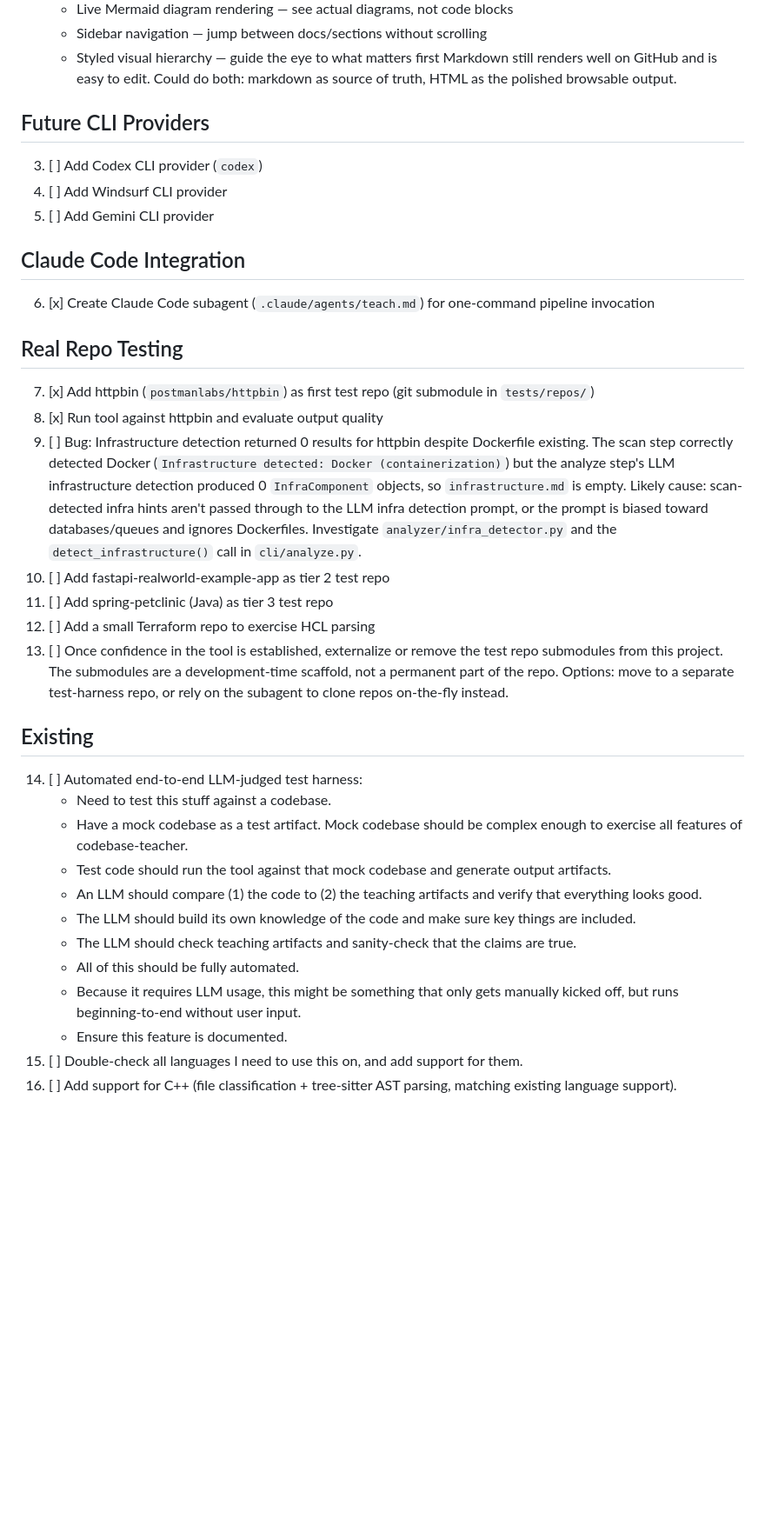
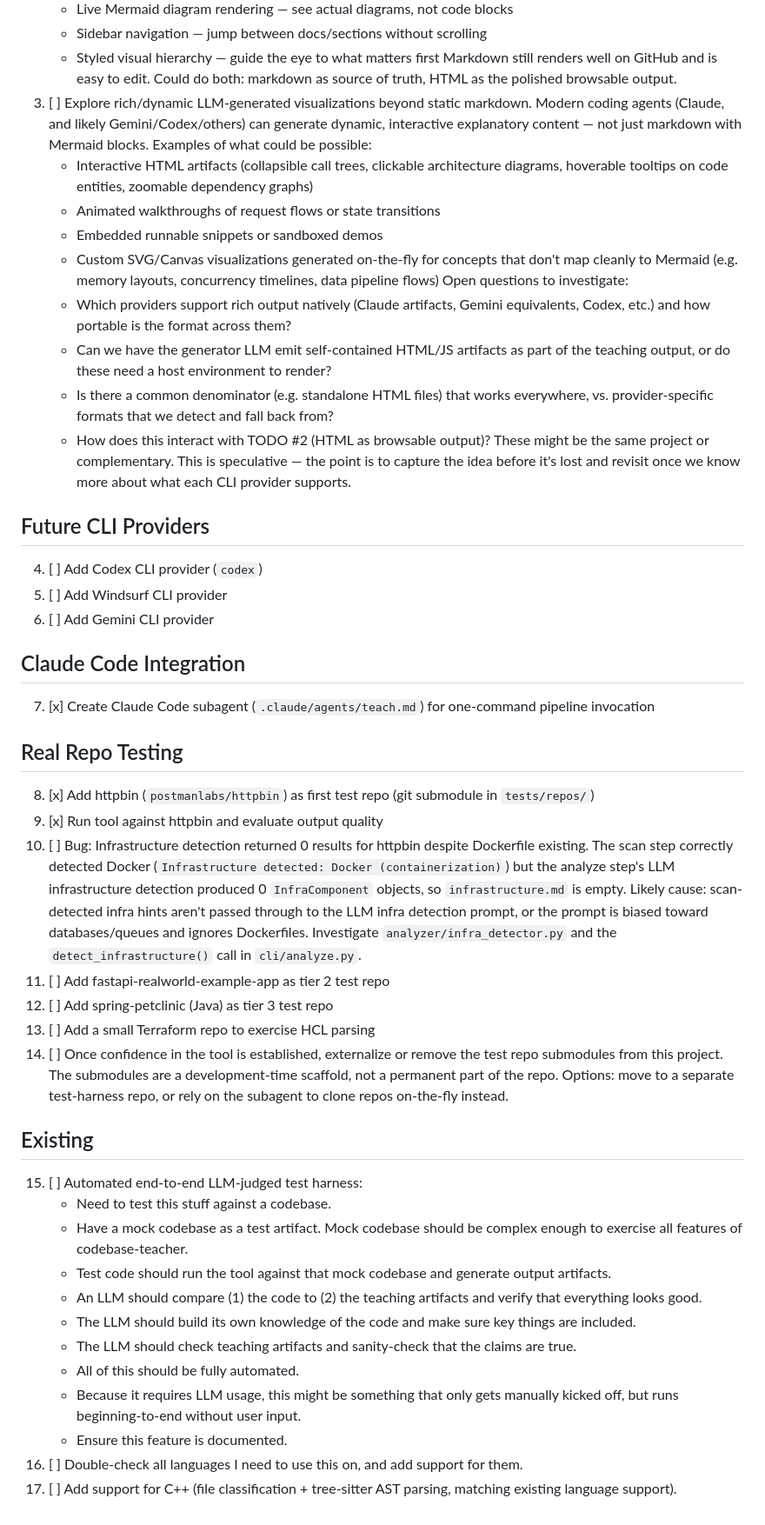
Before and after one commit to mpallone/codebase-teacher, a Markdown page: TODO.md, the part around the change. Shown at 87% size. GitHub-like rendering; blank space fills up the shorter version.

Commit message:
Add TODO to explore rich/dynamic LLM-generated visualizations
Captures the idea that modern coding agents (Claude, and likely
Gemini/Codex/others) can generate dynamic, interactive explanatory
content beyond static markdown + Mermaid, and lists open questions
to investigate once we know more about cross-provider support.

```diff
--- a/TODO.md
+++ b/TODO.md
@@ -22,39 +22,61 @@
    - Styled visual hierarchy — guide the eye to what matters first
    Markdown still renders well on GitHub and is easy to edit. Could do both:
    markdown as source of truth, HTML as the polished browsable output.
+3. [ ] Explore rich/dynamic LLM-generated visualizations beyond static markdown.
+   Modern coding agents (Claude, and likely Gemini/Codex/others) can generate
+   dynamic, interactive explanatory content — not just markdown with Mermaid blocks.
+   Examples of what could be possible:
+   - Interactive HTML artifacts (collapsible call trees, clickable architecture
+     diagrams, hoverable tooltips on code entities, zoomable dependency graphs)
+   - Animated walkthroughs of request flows or state transitions
+   - Embedded runnable snippets or sandboxed demos
+   - Custom SVG/Canvas visualizations generated on-the-fly for concepts that
+     don't map cleanly to Mermaid (e.g. memory layouts, concurrency timelines,
+     data pipeline flows)
+   Open questions to investigate:
+   - Which providers support rich output natively (Claude artifacts, Gemini
+     equivalents, Codex, etc.) and how portable is the format across them?
+   - Can we have the generator LLM emit self-contained HTML/JS artifacts as
+     part of the teaching output, or do these need a host environment to render?
+   - Is there a common denominator (e.g. standalone HTML files) that works
+     everywhere, vs. provider-specific formats that we detect and fall back from?
+   - How does this interact with TODO #2 (HTML as browsable output)? These
+     might be the same project or complementary.
+   This is speculative — the point is to capture the idea before it's lost and
+   revisit once we know more about what each CLI provider supports.
 
 ## Future CLI Providers
 
-3. [ ] Add Codex CLI provider (`codex`)
-4. [ ] Add Windsurf CLI provider
-5. [ ] Add Gemini CLI provider
+4. [ ] Add Codex CLI provider (`codex`)
+5. [ ] Add Windsurf CLI provider
+6. [ ] Add Gemini CLI provider
 
 ## Claude Code Integration
 
-6. [x] Create Claude Code subagent (`.claude/agents/teach.md`) for one-command pipeline invocation
+7. [x] Create Claude Code subagent (`.claude/agents/teach.md`) for one-command pipeline invocation
 
 ## Real Repo Testing
 
-7. [x] Add httpbin (`postmanlabs/httpbin`) as first test repo (git submodule in `tests/repos/`)
-8. [x] Run tool against httpbin and evaluate output quality
-9. [ ] Bug: Infrastructure detection returned 0 results for httpbin despite Dockerfile existing.
-   The scan step correctly detected Docker (`Infrastructure detected: Docker (containerization)`)
-   but the analyze step's LLM infrastructure detection produced 0 `InfraComponent` objects, so
-   `infrastructure.md` is empty. Likely cause: scan-detected infra hints aren't passed through
-   to the LLM infra detection prompt, or the prompt is biased toward databases/queues and ignores
-   Dockerfiles. Investigate `analyzer/infra_detector.py` and the `detect_infrastructure()` call
-   in `cli/analyze.py`.
-10. [ ] Add fastapi-realworld-example-app as tier 2 test repo
-11. [ ] Add spring-petclinic (Java) as tier 3 test repo
-12. [ ] Add a small Terraform repo to exercise HCL parsing
-13. [ ] Once confidence in the tool is established, externalize or remove the test repo
+8. [x] Add httpbin (`postmanlabs/httpbin`) as first test repo (git submodule in `tests/repos/`)
+9. [x] Run tool against httpbin and evaluate output quality
+10. [ ] Bug: Infrastructure detection returned 0 results for httpbin despite Dockerfile existing.
+    The scan step correctly detected Docker (`Infrastructure detected: Docker (containerization)`)
+    but the analyze step's LLM infrastructure detection produced 0 `InfraComponent` objects, so
+    `infrastructure.md` is empty. Likely cause: scan-detected infra hints aren't passed through
+    to the LLM infra detection prompt, or the prompt is biased toward databases/queues and ignores
+    Dockerfiles. Investigate `analyzer/infra_detector.py` and the `detect_infrastructure()` call
+    in `cli/analyze.py`.
+11. [ ] Add fastapi-realworld-example-app as tier 2 test repo
+12. [ ] Add spring-petclinic (Java) as tier 3 test repo
+13. [ ] Add a small Terraform repo to exercise HCL parsing
+14. [ ] Once confidence in the tool is established, externalize or remove the test repo
     submodules from this project. The submodules are a development-time scaffold,
     not a permanent part of the repo. Options: move to a separate test-harness repo,
     or rely on the subagent to clone repos on-the-fly instead.
 
 ## Existing
 
-14. [ ] Automated end-to-end LLM-judged test harness:
+15. [ ] Automated end-to-end LLM-judged test harness:
     - Need to test this stuff against a codebase.
     - Have a mock codebase as a test artifact. Mock codebase should be complex enough to exercise all features of codebase-teacher.
     - Test code should run the tool against that mock codebase and generate output artifacts.
@@ -64,5 +86,5 @@
     - All of this should be fully automated.
     - Because it requires LLM usage, this might be something that only gets manually kicked off, but runs beginning-to-end without user input.
     - Ensure this feature is documented.
-15. [ ] Double-check all languages I need to use this on, and add support for them.
-16. [ ] Add support for C++ (file classification + tree-sitter AST parsing, matching existing language support).
+16. [ ] Double-check all languages I need to use this on, and add support for them.
+17. [ ] Add support for C++ (file classification + tree-sitter AST parsing, matching existing language support).
```
